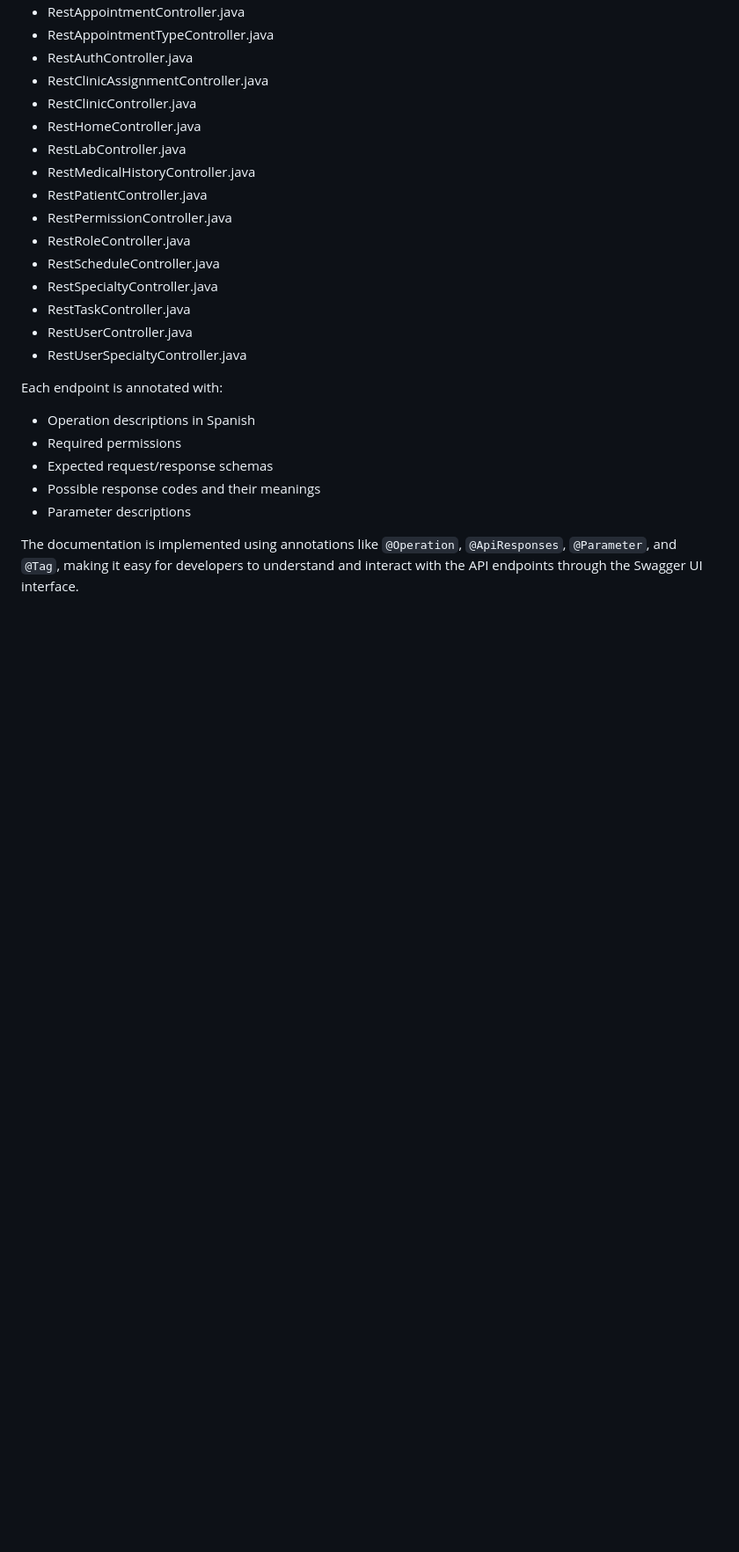
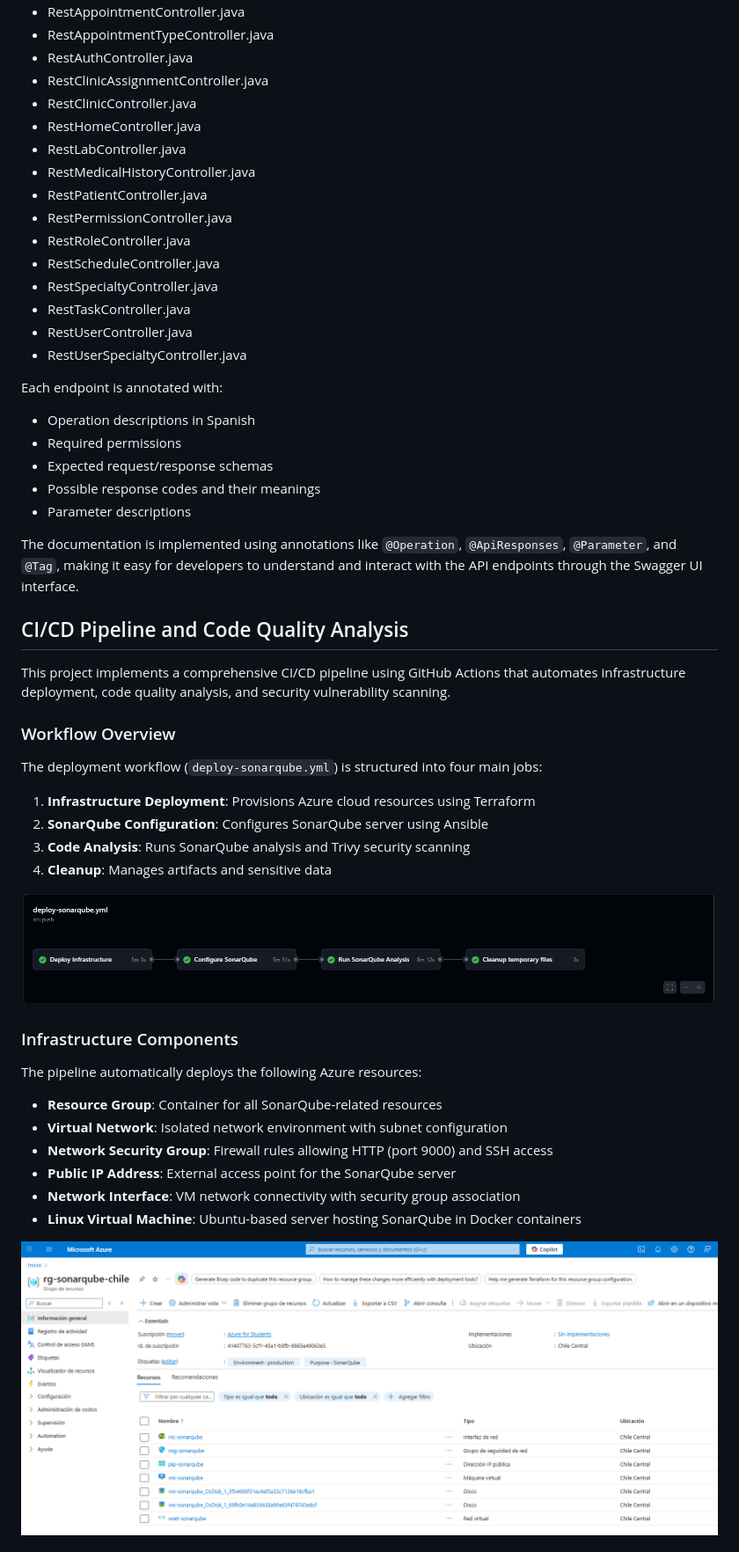
Before and after one commit to JMMA86/proyecto-final-thevoids, a Markdown page: README.md, the part around the change printed below. Shown: that part at 88% size. GitHub-like rendering; pictures changed too: doc/Azure.png (added), doc/Workflow.png (added); blank space fills up the shorter version.

Commit message:
doc: Updated Readme

```diff
--- a/README.md
+++ b/README.md
@@ -126,6 +125,7 @@ The documentation includes detailed information about all REST endpoints:
 - RestUserSpecialtyController.java
 
 Each endpoint is annotated with:
+
 - Operation descriptions in Spanish
 - Required permissions
 - Expected request/response schemas
@@ -133,3 +133,32 @@ Each endpoint is annotated with:
 - Parameter descriptions
 
 The documentation is implemented using annotations like `@Operation`, `@ApiResponses`, `@Parameter`, and `@Tag`, making it easy for developers to understand and interact with the API endpoints through the Swagger UI interface.
+
+## CI/CD Pipeline and Code Quality Analysis
+
+This project implements a comprehensive CI/CD pipeline using GitHub Actions that automates infrastructure deployment, code quality analysis, and security vulnerability scanning.
+
+### Workflow Overview
+
+The deployment workflow (`deploy-sonarqube.yml`) is structured into four main jobs:
+
+1. **Infrastructure Deployment**: Provisions Azure cloud resources using Terraform
+2. **SonarQube Configuration**: Configures SonarQube server using Ansible
+3. **Code Analysis**: Runs SonarQube analysis and Trivy security scanning
+4. **Cleanup**: Manages artifacts and sensitive data
+
+![alt text](doc/Workflow.png)
+
+### Infrastructure Components
+
+The pipeline automatically deploys the following Azure resources:
+
+- **Resource Group**: Container for all SonarQube-related resources
+- **Virtual Network**: Isolated network environment with subnet configuration
+- **Network Security Group**: Firewall rules allowing HTTP (port 9000) and SSH access
+- **Public IP Address**: External access point for the SonarQube server
+- **Network Interface**: VM network connectivity with security group association
+- **Linux Virtual Machine**: Ubuntu-based server hosting SonarQube in Docker containers
+
+![alt text](doc/Azure.png)
+
```
Also changed, not shown: other parts of README.md (+55 -6 lines), doc/SonarQube.png (added), doc/Trivy.png (added).
